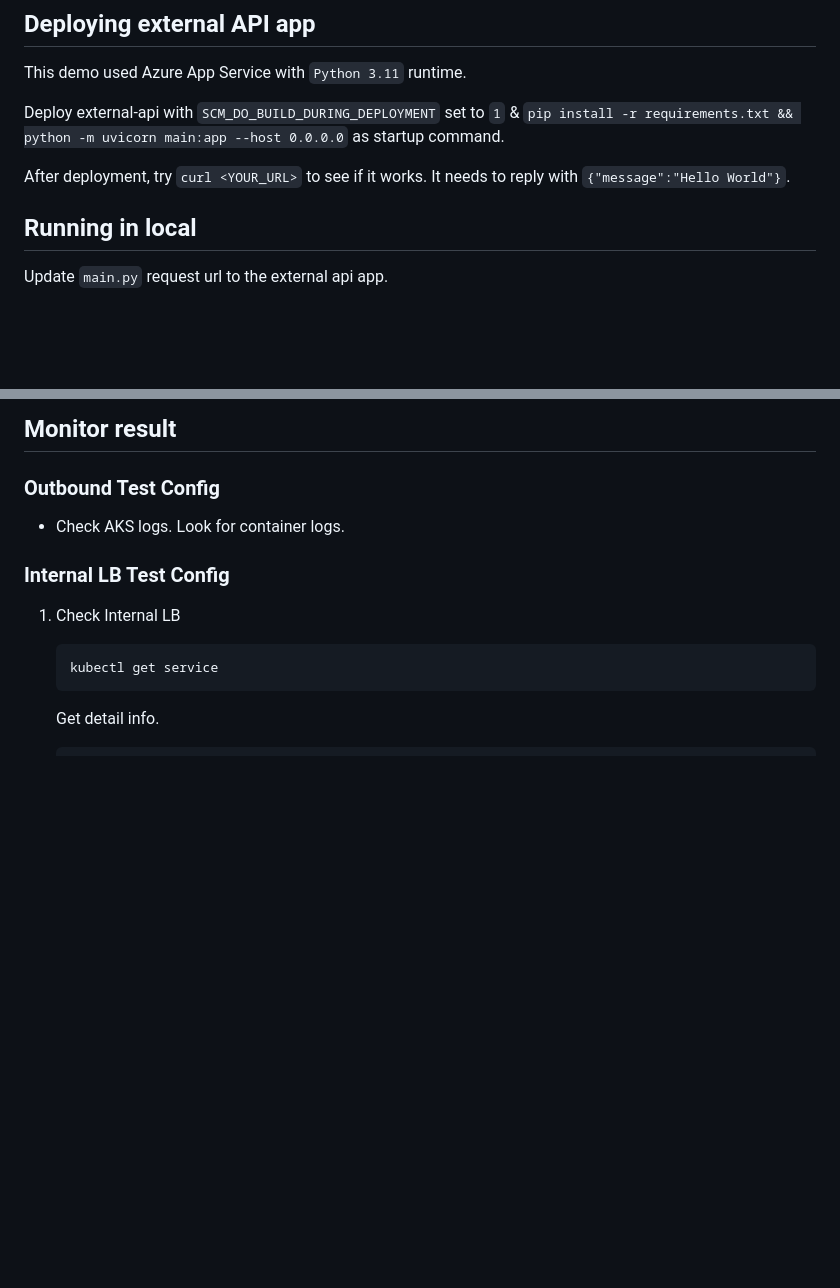
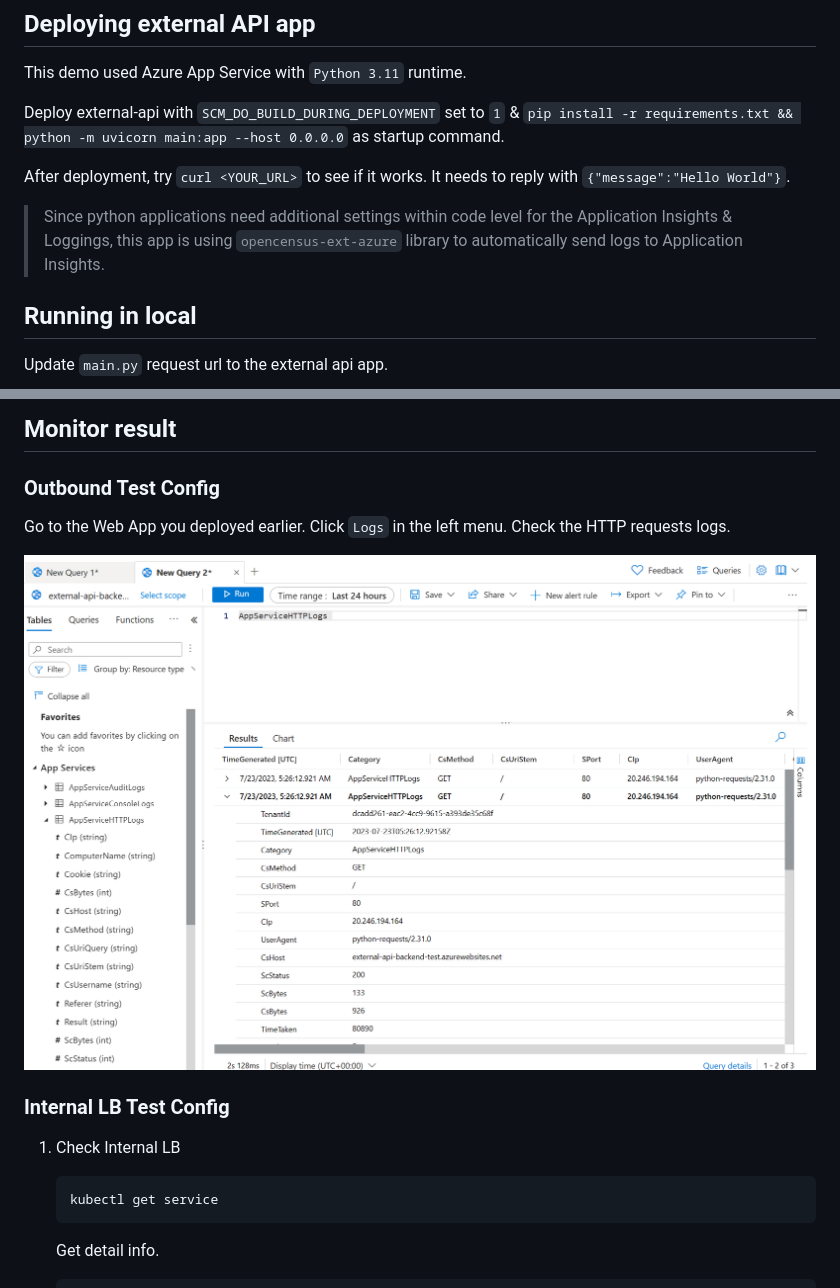
Before and after one commit to n-y-kim/aks-test-app, a Markdown page: README.md, 2 parts joined by grey strips. Drawn GitHub-style; pictures changed too: appservice_logs.png (added); blank space fills up the shorter version.

```diff
--- a/README.md
+++ b/README.md
@@ -17,6 +17,8 @@ Deploy external-api with `SCM_DO_BUILD_DURING_DEPLOYMENT` set to `1` & `pip inst
 
 After deployment, try `curl <YOUR_URL>` to see if it works.
 It needs to reply with `{"message":"Hello World"}`.
+
+> Since python applications need additional settings within code level for the Application Insights & Loggings, this app is using `opencensus-ext-azure` library to automatically send logs to Application Insights.
 
 ## Running in local
 
@@ -167,7 +169,9 @@ kubectl apply -f internal-lb-test-config.yml
 
 ## Monitor result
 ### Outbound Test Config
-* Check AKS logs. Look for container logs.
+Go to the Web App you deployed earlier. Click `Logs` in the left menu. Check the HTTP requests logs.
+
+![webapp-logs](./appservice_logs.png)
 
 ### Internal LB Test Config
 1. Check Internal LB
```
Also changed, not shown: 1 other file.
